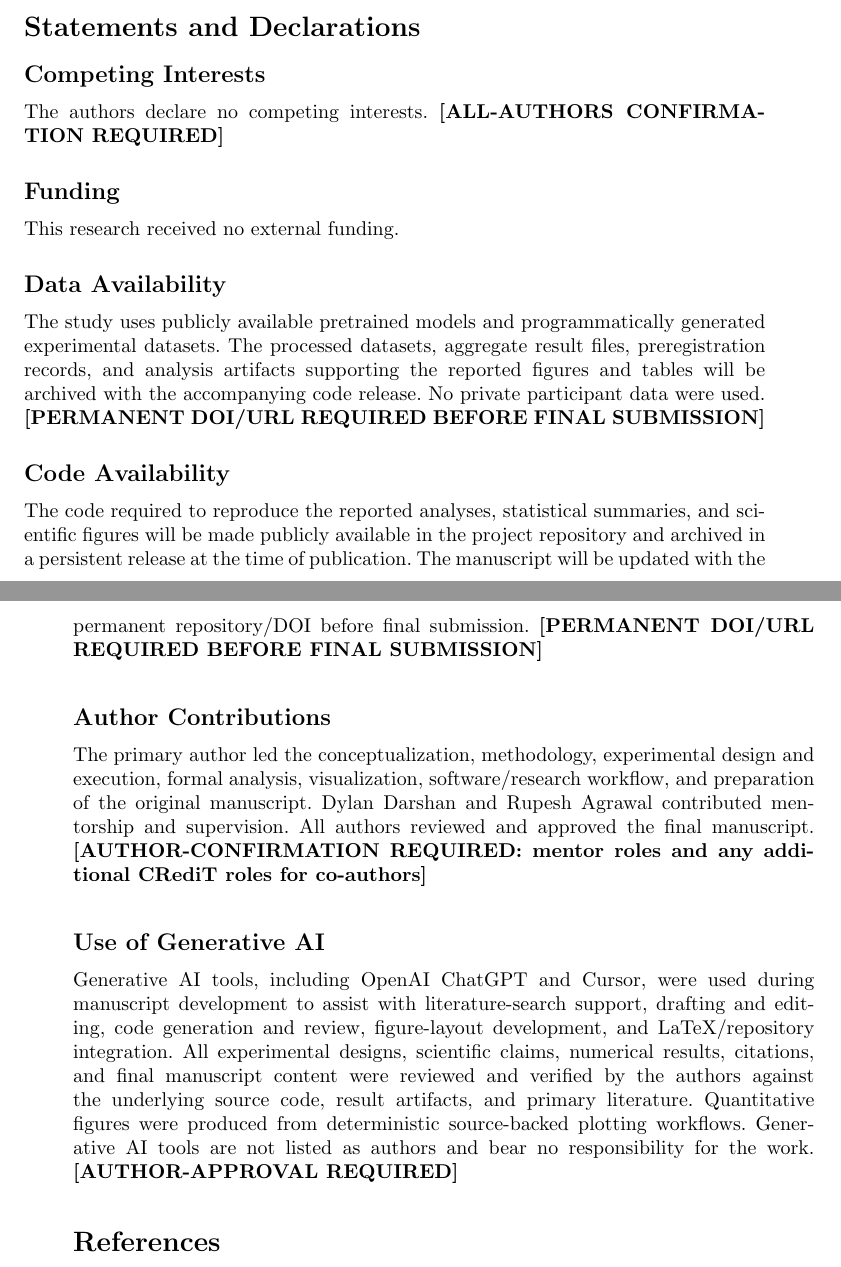
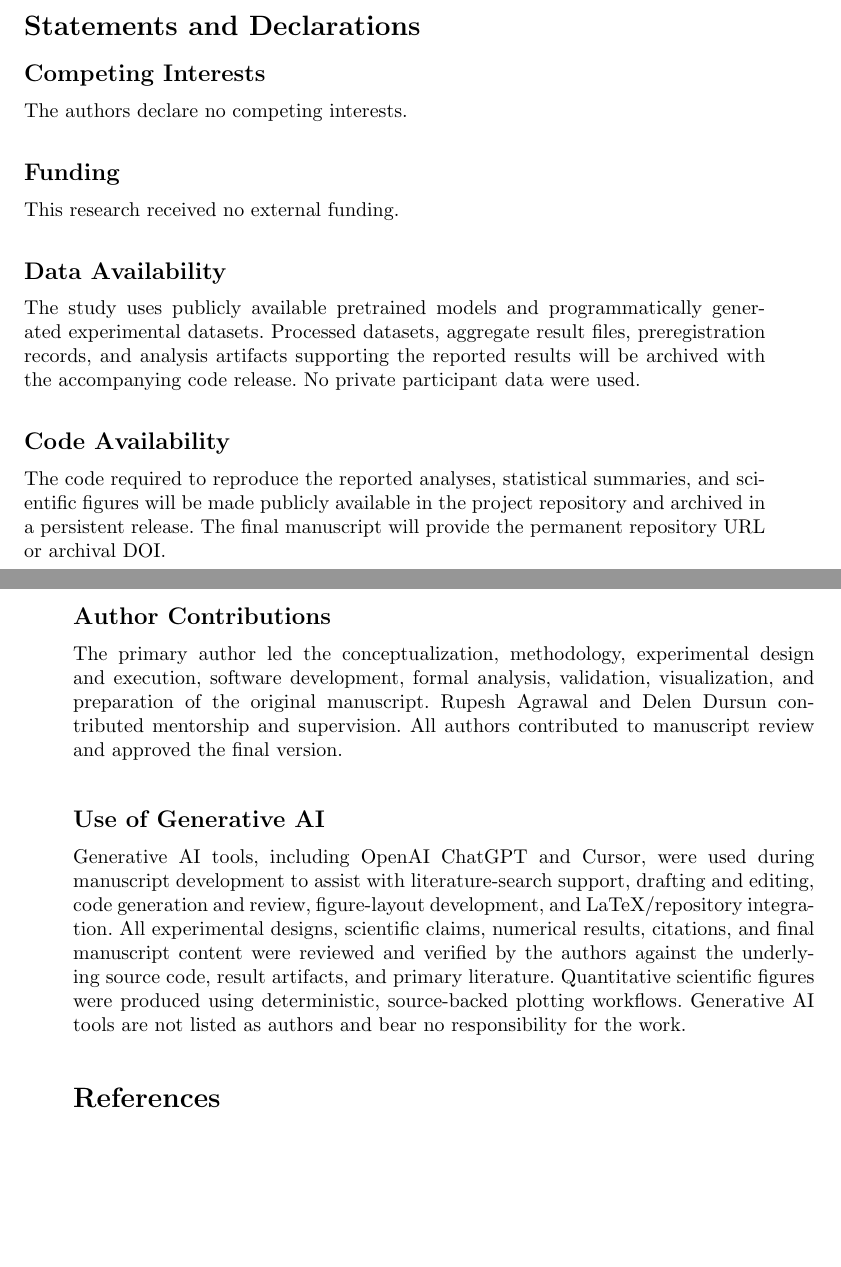
Before and after one commit to heyronith/fali, a LaTeX paper (manuscript/machine_learning/main.tex): two parts of pages 21 and 22 of 24, joined at a grey line, cut so that both start at the same text, the shorter picture padded with empty space. Compiled offline with pdfLaTeX.

Commit message:
docs: finalize author metadata and declarations
Co-authored-by: Cursor <cursoragent@cursor.com>

```diff
--- a/manuscript/machine_learning/main.tex
+++ b/manuscript/machine_learning/main.tex
@@ -259,22 +258,22 @@ Finally, the historical two-factor attention-probability version of FALI is nest
 \section*{Statements and Declarations}
 
 \subsection*{Competing Interests}
-The authors declare no competing interests. \textbf{[ALL-AUTHORS CONFIRMATION REQUIRED]}
+The authors declare no competing interests.
 
 \subsection*{Funding}
 This research received no external funding.
 
 \subsection*{Data Availability}
-The study uses publicly available pretrained models and programmatically generated experimental datasets. The processed datasets, aggregate result files, preregistration records, and analysis artifacts supporting the reported figures and tables will be archived with the accompanying code release. No private participant data were used. \textbf{[PERMANENT DOI/URL REQUIRED BEFORE FINAL SUBMISSION]}
+The study uses publicly available pretrained models and programmatically generated experimental datasets. Processed datasets, aggregate result files, preregistration records, and analysis artifacts supporting the reported results will be archived with the accompanying code release. No private participant data were used.
 
 \subsection*{Code Availability}
-The code required to reproduce the reported analyses, statistical summaries, and scientific figures will be made publicly available in the project repository and archived in a persistent release at the time of publication. The manuscript will be updated with the permanent repository/DOI before final submission. \textbf{[PERMANENT DOI/URL REQUIRED BEFORE FINAL SUBMISSION]}
+The code required to reproduce the reported analyses, statistical summaries, and scientific figures will be made publicly available in the project repository and archived in a persistent release. The final manuscript will provide the permanent repository URL or archival DOI.
 
 \subsection*{Author Contributions}
-The primary author led the conceptualization, methodology, experimental design and execution, formal analysis, visualization, software/research workflow, and preparation of the original manuscript. Dylan Darshan and Rupesh Agrawal contributed mentorship and supervision. All authors reviewed and approved the final manuscript. \textbf{[AUTHOR-CONFIRMATION REQUIRED: mentor roles and any additional CRediT roles for co-authors]}
+The primary author led the conceptualization, methodology, experimental design and execution, software development, formal analysis, validation, visualization, and preparation of the original manuscript. Rupesh Agrawal and Delen Dursun contributed mentorship and supervision. All authors contributed to manuscript review and approved the final version.
 
 \subsection*{Use of Generative AI}
-Generative AI tools, including OpenAI ChatGPT and Cursor, were used during manuscript development to assist with literature-search support, drafting and editing, code generation and review, figure-layout development, and LaTeX/repository integration. All experimental designs, scientific claims, numerical results, citations, and final manuscript content were reviewed and verified by the authors against the underlying source code, result artifacts, and primary literature. Quantitative figures were produced from deterministic source-backed plotting workflows. Generative AI tools are not listed as authors and bear no responsibility for the work. \textbf{[AUTHOR-APPROVAL REQUIRED]}
+Generative AI tools, including OpenAI ChatGPT and Cursor, were used during manuscript development to assist with literature-search support, drafting and editing, code generation and review, figure-layout development, and LaTeX/repository integration. All experimental designs, scientific claims, numerical results, citations, and final manuscript content were reviewed and verified by the authors against the underlying source code, result artifacts, and primary literature. Quantitative scientific figures were produced using deterministic, source-backed plotting workflows. Generative AI tools are not listed as authors and bear no responsibility for the work.
 
 \bibliography{references}
 
```
Also changed, not shown: manuscript/machine_learning/supplement.tex (+4 -5 lines), manuscript/machine_learning/contribution_information_sheet.pdf (added), manuscript/machine_learning/main.pdf, manuscript/machine_learning/supplement.pdf (added), manuscript/machine_learning/main.tex (9 more changed lines).
